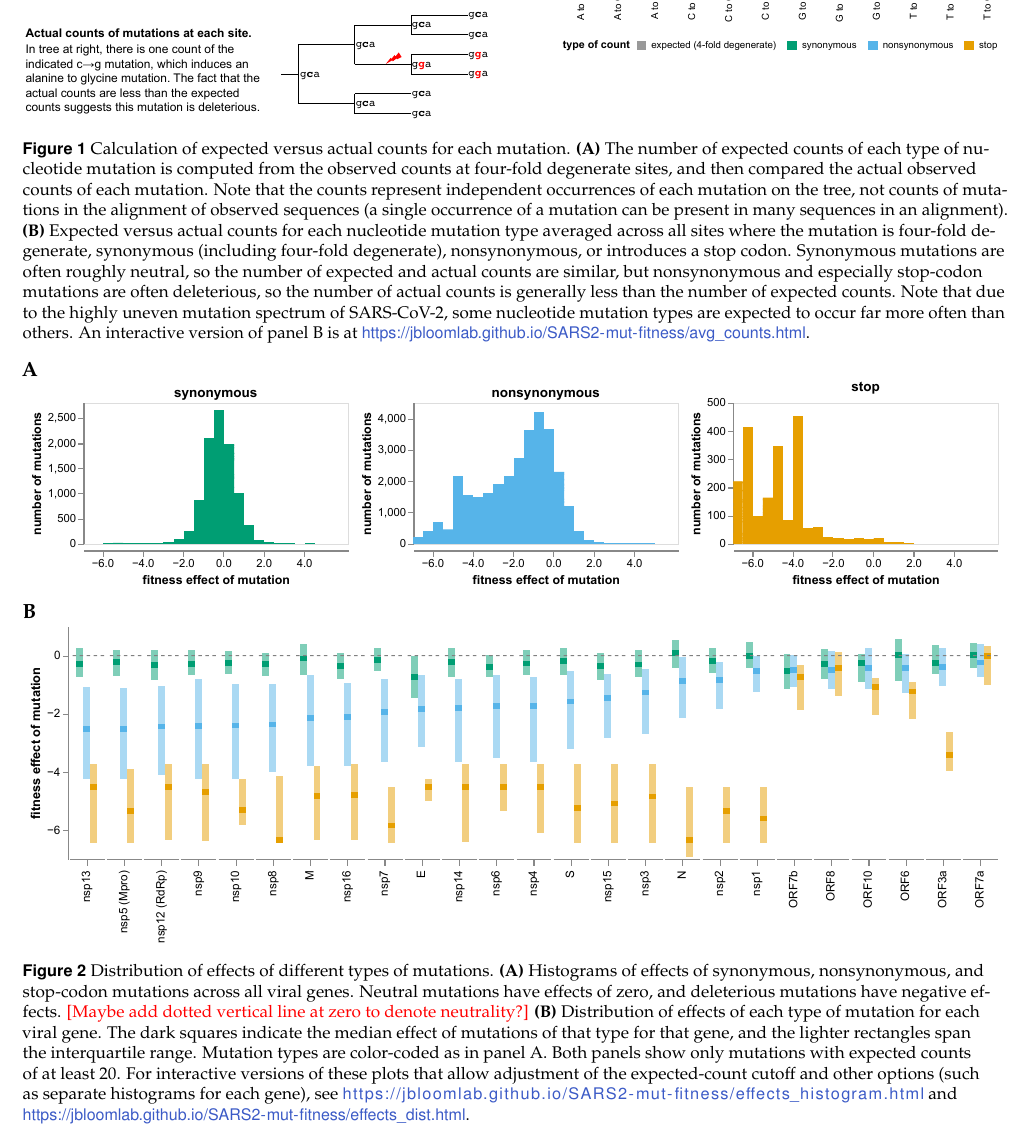
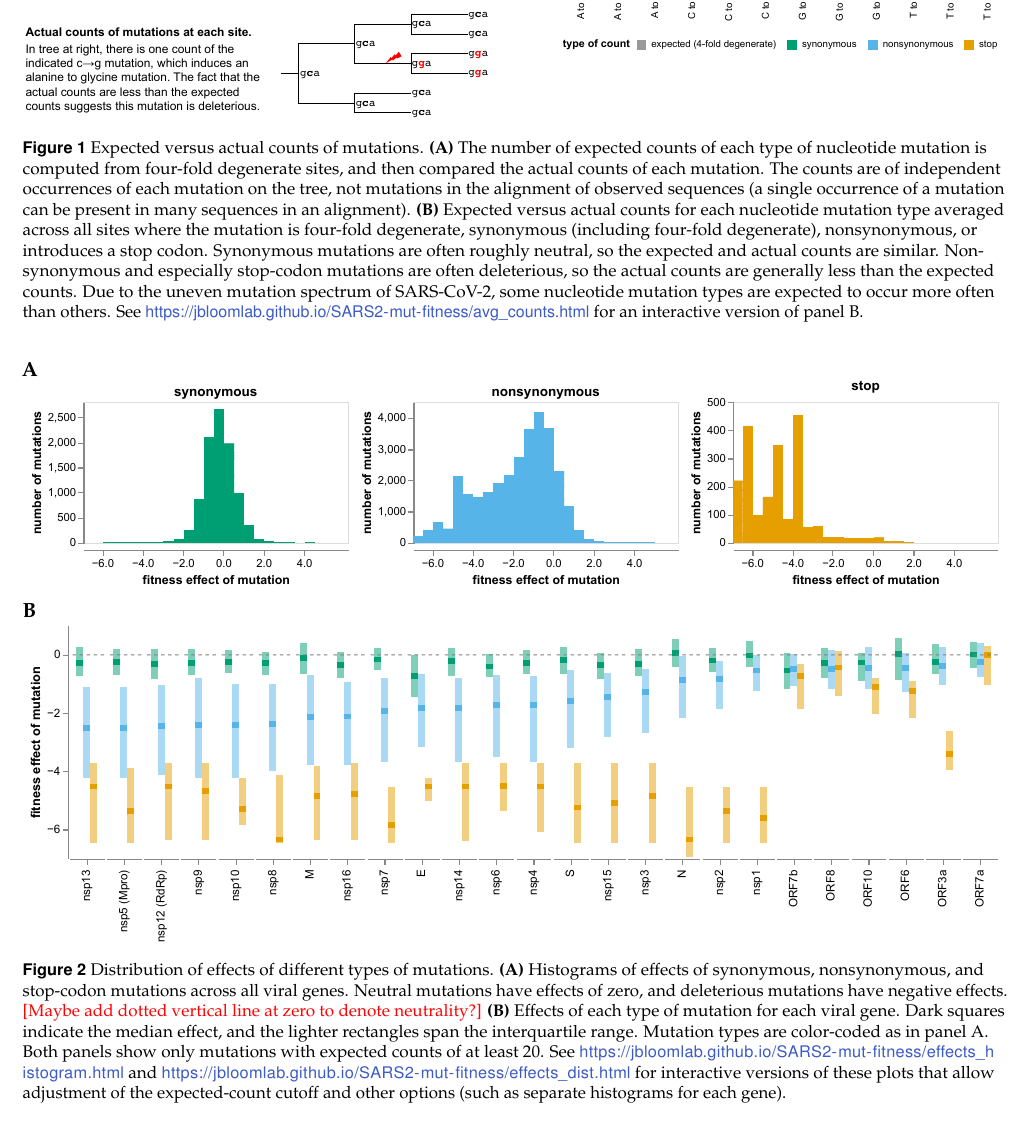
Before and after one commit to jbloomlab/SARS2-mut-fitness, a LaTeX document (paper/paper.tex): part of page 2 of 7, cut so that both start at the same text. Compiled offline with pdfLaTeX.

Commit message:
minor tweaks to abstract

```diff
--- a/paper/paper.tex
+++ b/paper/paper.tex
@@ -24,7 +24,7 @@
 
 \newcommand\jdbcomment[1]{\textcolor{red}{[#1]}}
 
-\title{Estimated fitness effects of amino-acid mutations to SARS-CoV-2 proteins}
+\title{Fitness effects of mutations to SARS-CoV-2 proteins}
 
 \author[*]{\Large Jesse D. Bloom$^{1,2,3^*}$ and Richard A. Neher$^{4,5}$}
 
@@ -42,8 +42,6 @@
 }
 \affil[5]{Swiss Institute of Bioinformatics
 
-\jdbcomment{Should we add Angie Hinrichs as co-author? She helped answer some UShER questions on GitHub. Probably just acknowledgments is fine, but what do you think?}
-
 }
 
 \keywords{}
@@ -94,16 +92,16 @@ Here we describe new approach based on comparing expected versus observed counts
 \hspace{0.02\linewidth}
 \includegraphics[width=0.5\linewidth,valign=t]{figs/avg_counts.pdf}
 \caption{
-Calculation of expected versus actual counts for each mutation.
+Expected versus actual counts of mutations.
 {\bf (A)}
-The number of expected counts of each type of nucleotide mutation is computed from the observed counts at four-fold degenerate sites,
-and then compared the actual observed counts of each mutation.
-Note that the counts represent independent occurrences of each mutation on the tree, not counts of mutations in the alignment of observed sequences (a single occurrence of a mutation can be present in many sequences in an alignment).
+The number of expected counts of each type of nucleotide mutation is computed from four-fold degenerate sites, and then compared the actual counts of each mutation.
+The counts are of independent occurrences of each mutation on the tree, not mutations in the alignment of observed sequences (a single occurrence of a mutation can be present in many sequences in an alignment).
 {\bf (B)}
 Expected versus actual counts for each nucleotide mutation type averaged across all sites where the mutation is four-fold degenerate, synonymous (including four-fold degenerate), nonsynonymous, or introduces a stop codon.
-Synonymous mutations are often roughly neutral, so the number of expected and actual counts are similar, but nonsynonymous and especially stop-codon mutations are often deleterious, so the number of actual counts is generally less than the number of expected counts.
-Note that due to the highly uneven mutation spectrum of SARS-CoV-2, some nucleotide mutation types are expected to occur far more often than others.
-An interactive version of panel B is at \url{https://jbloomlab.github.io/SARS2-mut-fitness/avg_counts.html}.
+Synonymous mutations are often roughly neutral, so the expected and actual counts are similar.
+Nonsynonymous and especially stop-codon mutations are often deleterious, so the actual counts are generally less than the expected counts.
+Due to the uneven mutation spectrum of SARS-CoV-2, some nucleotide mutation types are expected to occur more often than others.
+See \url{https://jbloomlab.github.io/SARS2-mut-fitness/avg_counts.html} for an interactive version of panel B.
 \label{fig:expected_vs_actual}
 }
 \end{figure*}
@@ -123,11 +121,11 @@ Histograms of effects of synonymous, nonsynonymous, and stop-codon mutations acr
 Neutral mutations have effects of zero, and deleterious mutations have negative effects.
 \jdbcomment{Maybe add dotted vertical line at zero to denote neutrality?}
 {\bf (B)}
-Distribution of effects of each type of mutation for each viral gene.
-The dark squares indicate the median effect of mutations of that type for that gene, and the lighter rectangles span the interquartile range.
+Effects of each type of mutation for each viral gene.
+Dark squares indicate the median effect, and the lighter rectangles span the interquartile range.
 Mutation types are color-coded as in panel A.
 Both panels show only mutations with expected counts of at least 20.
-For interactive versions of these plots that allow adjustment of the expected-count cutoff and other options (such as separate histograms for each gene), see \url{https://jbloomlab.github.io/SARS2-mut-fitness/effects_histogram.html} and \url{https://jbloomlab.github.io/SARS2-mut-fitness/effects_dist.html}.
+See \url{https://jbloomlab.github.io/SARS2-mut-fitness/effects_histogram.html} and \url{https://jbloomlab.github.io/SARS2-mut-fitness/effects_dist.html} for interactive versions of these plots that allow adjustment of the expected-count cutoff and other options (such as separate histograms for each gene).
 \label{fig:effects_dist}
 }
 \end{figure*}
```
Also changed, not shown: paper/paper.tex (18 more changed lines).
